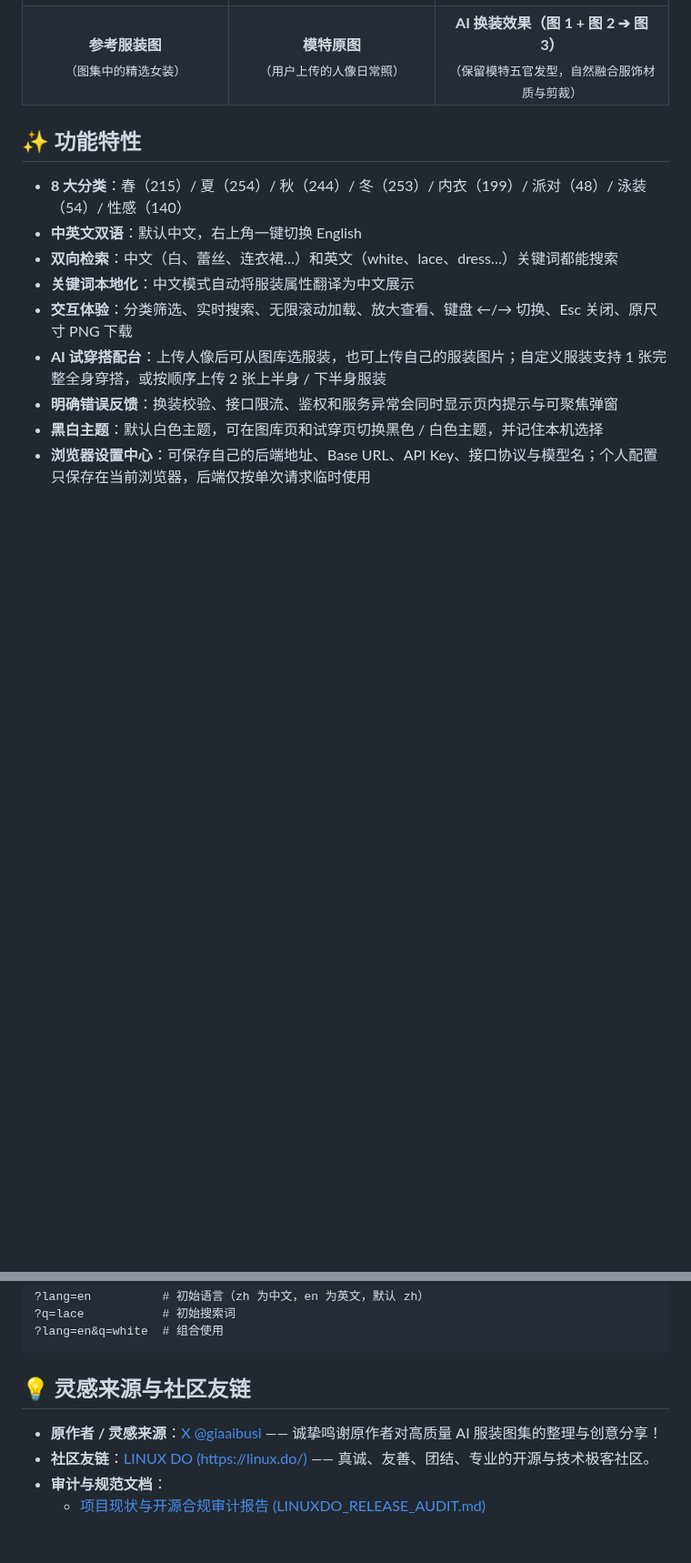
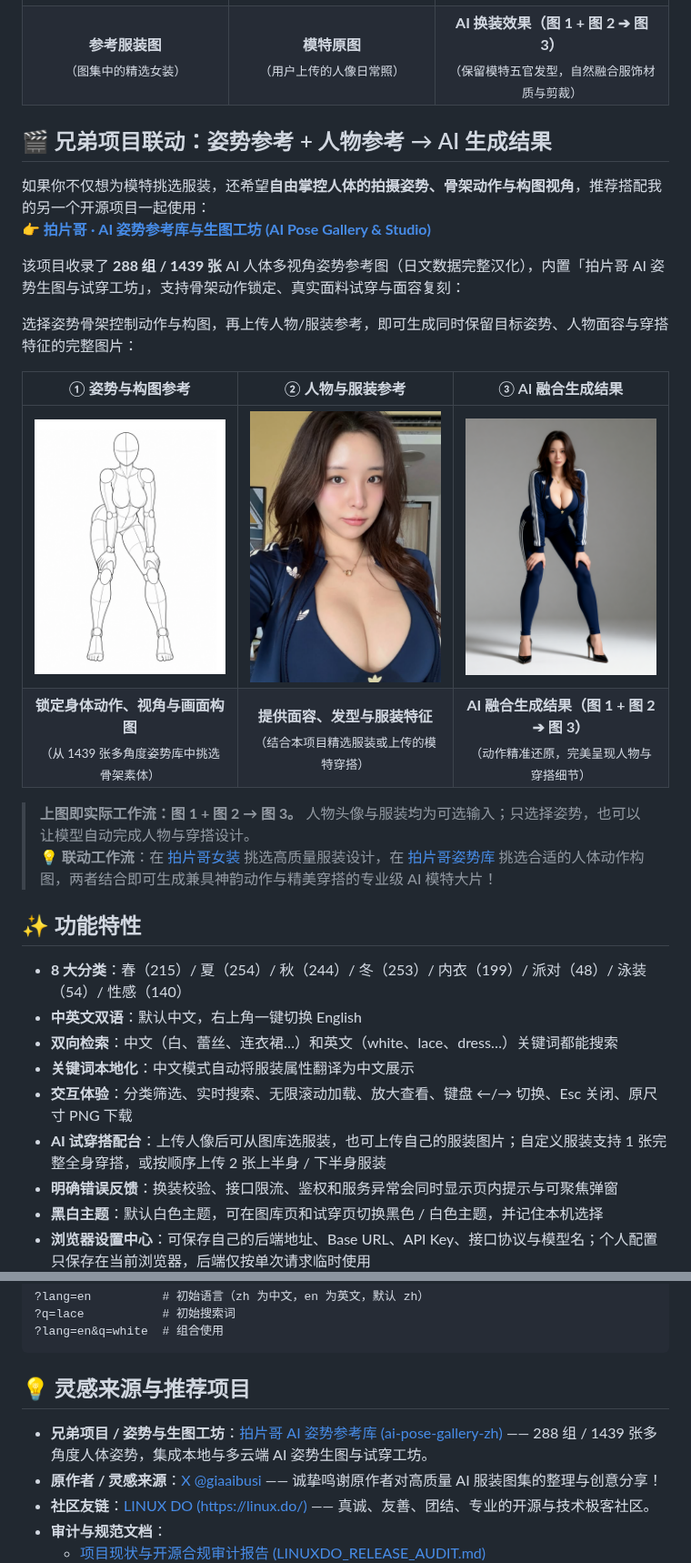
Before and after one commit to AlphaCatMeow/nvzhuang, a Markdown page: README.md, 2 parts joined by grey strips. Shown at 91% size. Rendered like a GitHub page; pictures changed too: docs/pose-studio-generated-result.png (added), docs/pose-studio-person-reference.png (added), docs/pose-studio-pose-reference.png (added); blank space fills up the shorter version.

Commit message:
docs: 新增兄弟项目 ai-pose-gallery-zh 联动介绍与姿势生图效果演示

````diff
--- a/README.md
+++ b/README.md
@@ -31,6 +32,23 @@
 |:---:|:---:|:---:|
 | <img src="docs/tryon-1.png" width="280" alt="选中的服装" /> | <img src="docs/tryon-2.png" width="280" alt="上传的模特照片" /> | <img src="docs/tryon-3.png" width="280" alt="AI 换装合成效果" /> |
 | **参考服装图**<br><sub>（图集中的精选女装）</sub> | **模特原图**<br><sub>（用户上传的人像日常照）</sub> | **AI 换装效果（图 1 + 图 2 ➔ 图 3）**<br><sub>（保留模特五官发型，自然融合服饰材质与剪裁）</sub> |
+
+## 🎬 兄弟项目联动：姿势参考 + 人物参考 → AI 生成结果
+
+如果你不仅想为模特挑选服装，还希望**自由掌控人体的拍摄姿势、骨架动作与构图视角**，推荐搭配我的另一个开源项目一起使用：
+👉 **[拍片哥 · AI 姿势参考库与生图工坊 (AI Pose Gallery & Studio)](https://github.com/paipiange/ai-pose-gallery-zh)**
+
+该项目收录了 **288 组 / 1439 张** AI 人体多视角姿势参考图（日文数据完整汉化），内置「拍片哥 AI 姿势生图与试穿工坊」，支持骨架动作锁定、真实面料试穿与面容复刻：
+
+选择姿势骨架控制动作与构图，再上传人物/服装参考，即可生成同时保留目标姿势、人物面容与穿搭特征的完整图片：
+
+| ① 姿势与构图参考 | ② 人物与服装参考 | ③ AI 融合生成结果 |
+| :---: | :---: | :---: |
+| <img src="docs/pose-studio-pose-reference.png" width="280" alt="输入的 AI 人体姿势骨架参考图" /> | <img src="docs/pose-studio-person-reference.png" width="280" alt="输入的人物面容与服装参考图" /> | <img src="docs/pose-studio-generated-result.png" width="280" alt="保持目标姿势并融合人物与服装特征的 AI 生成结果" /> |
+| **锁定身体动作、视角与画面构图**<br><sub>（从 1439 张多角度姿势库中挑选骨架素体）</sub> | **提供面容、发型与服装特征**<br><sub>（结合本项目精选服装或上传的模特穿搭）</sub> | **AI 融合生成结果（图 1 + 图 2 ➔ 图 3）**<br><sub>（动作精准还原，完美呈现人物与穿搭细节）</sub> |
+
+> **上图即实际工作流：图 1 + 图 2 → 图 3。** 人物头像与服装均为可选输入；只选择姿势，也可以让模型自动完成人物与穿搭设计。
+> 💡 **联动工作流**：在 [拍片哥女装](https://github.com/paipiange/nvzhuang) 挑选高质量服装设计，在 [拍片哥姿势库](https://github.com/paipiange/ai-pose-gallery-zh) 挑选合适的人体动作构图，两者结合即可生成兼具神韵动作与精美穿搭的专业级 AI 模特大片！
 
 ## ✨ 功能特性
 
@@ -240,8 +258,9 @@ nvzhuang/
 ?lang=en&q=white  # 组合使用
 ```
 
-## 💡 灵感来源与社区友链
+## 💡 灵感来源与推荐项目
 
+- **兄弟项目 / 姿势与生图工坊**：[拍片哥 AI 姿势参考库 (ai-pose-gallery-zh)](https://github.com/paipiange/ai-pose-gallery-zh) —— 288 组 / 1439 张多角度人体姿势，集成本地与多云端 AI 姿势生图与试穿工坊。
 - **原作者 / 灵感来源**：[X @giaaibusi](https://x.com/giaaibusi) —— 诚挚鸣谢原作者对高质量 AI 服装图集的整理与创意分享！
 - **社区友链**：[LINUX DO (https://linux.do/)](https://linux.do/) —— 真诚、友善、团结、专业的开源与技术极客社区。
 - **审计与规范文档**：
````
Also changed, not shown: other parts of README.md (+2 -1 lines).
